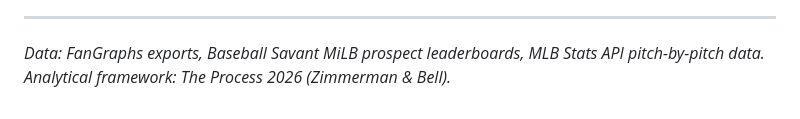
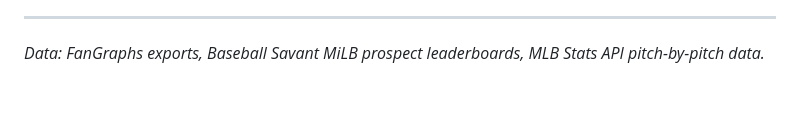
Before and after one commit to AllanBranstiter/exit-velo, a Markdown page: src/articles/rece-hinds-is-a-different-hitter.md, the part around the change. Drawn GitHub-style.

```diff
--- a/src/articles/rece-hinds-is-a-different-hitter.md
+++ b/src/articles/rece-hinds-is-a-different-hitter.md
@@ -349,4 +349,4 @@ His bat speed is 75-plus mph. His max exit velocity is 115 mph. His barrel rate
 
 ---
 
-*Data: FanGraphs exports, Baseball Savant MiLB prospect leaderboards, MLB Stats API pitch-by-pitch data. Analytical framework: The Process 2026 (Zimmerman & Bell).*
+*Data: FanGraphs exports, Baseball Savant MiLB prospect leaderboards, MLB Stats API pitch-by-pitch data.*
```
